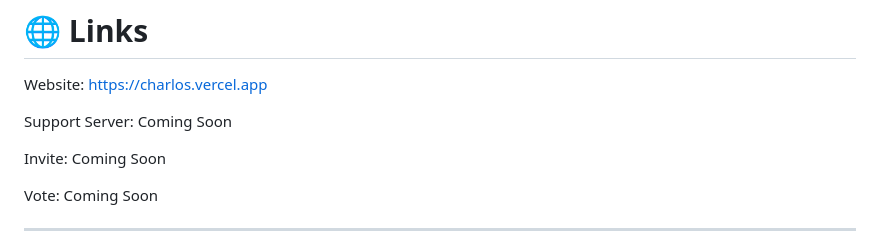
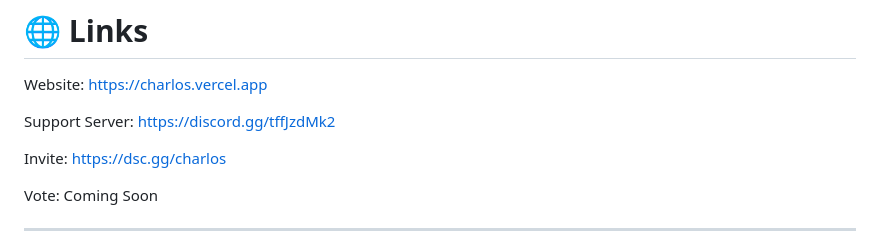
Before and after one commit to NotMercy/Charlos, a Markdown page: README.md, the part around the change. Rendered like a GitHub page.

```diff
--- a/README.md
+++ b/README.md
@@ -290,10 +290,10 @@ Website:
 https://charlos.vercel.app
 
 Support Server:
-Coming Soon
+https://discord.gg/tffJzdMk2
 
 Invite:
-Coming Soon
+https://dsc.gg/charlos
 
 Vote:
 Coming Soon
```
